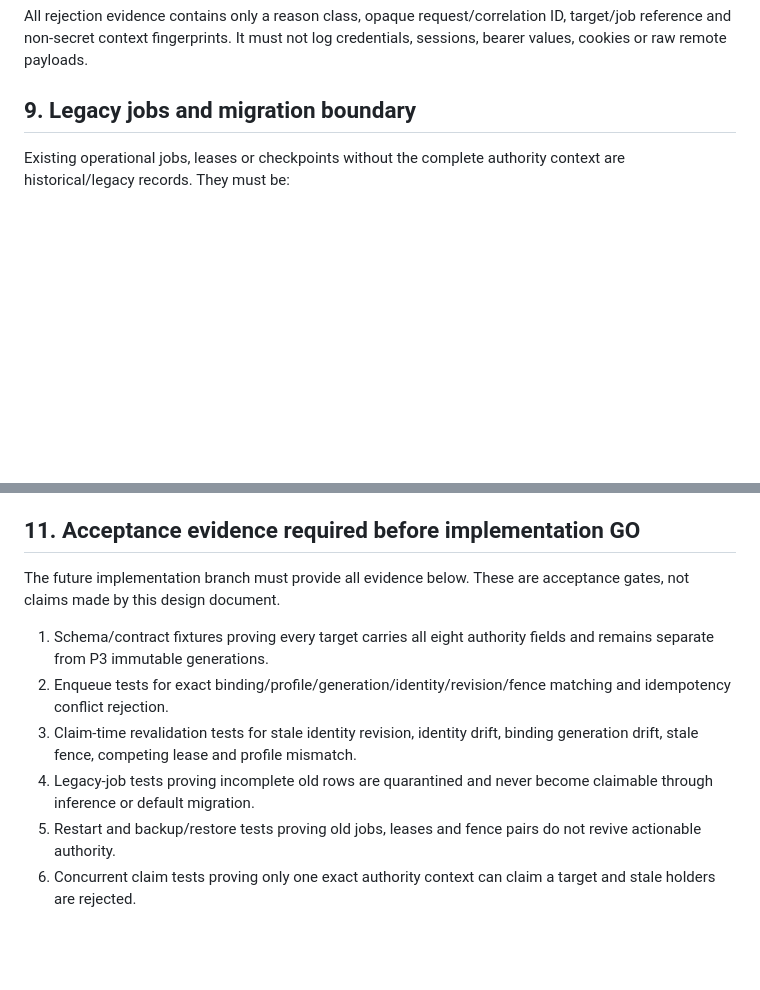
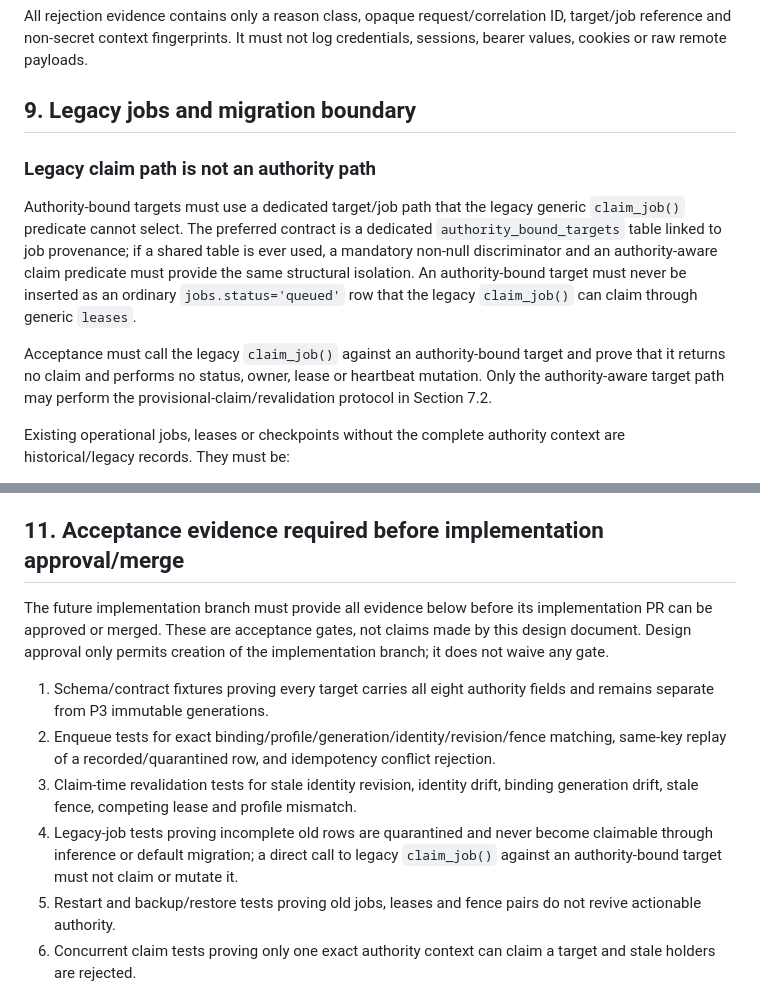
Before and after one commit to svhdtt13-gif/website, a Markdown page: AUTORELOG/p4_slice1b_operational_target_authority_work_order.md, 2 parts joined by grey strips. GitHub-like rendering; blank space fills up the shorter version.

```diff
--- a/AUTORELOG/p4_slice1b_operational_target_authority_work_order.md
+++ b/AUTORELOG/p4_slice1b_operational_target_authority_work_order.md
@@ -243,6 +263,21 @@ credentials, sessions, bearer values, cookies or raw remote payloads.
 
 ## 9. Legacy jobs and migration boundary
 
+### Legacy claim path is not an authority path
+
+Authority-bound targets must use a dedicated target/job path that the legacy
+generic `claim_job()` predicate cannot select. The preferred contract is a
+dedicated `authority_bound_targets` table linked to job provenance; if a shared
+table is ever used, a mandatory non-null discriminator and an authority-aware
+claim predicate must provide the same structural isolation. An authority-bound
+target must never be inserted as an ordinary `jobs.status='queued'` row that
+the legacy `claim_job()` can claim through generic `leases`.
+
+Acceptance must call the legacy `claim_job()` against an authority-bound target
+and prove that it returns no claim and performs no status, owner, lease or
+heartbeat mutation. Only the authority-aware target path may perform the
+provisional-claim/revalidation protocol in Section 7.2.
+
 Existing operational jobs, leases or checkpoints without the complete authority
 context are historical/legacy records. They must be:
 
@@ -274,19 +309,24 @@ not describe a legacy row as an authority-bound target.
 - Slice 1B does not implement takeover or restore recovery. It only defines
   the quarantine and evidence boundary that a later approved slice must honor.
 
-## 11. Acceptance evidence required before implementation GO
+## 11. Acceptance evidence required before implementation approval/merge
 
-The future implementation branch must provide all evidence below. These are
-acceptance gates, not claims made by this design document.
+The future implementation branch must provide all evidence below before its
+implementation PR can be approved or merged. These are acceptance gates, not
+claims made by this design document. Design approval only permits creation of
+the implementation branch; it does not waive any gate.
 
 1. Schema/contract fixtures proving every target carries all eight authority
    fields and remains separate from P3 immutable generations.
 2. Enqueue tests for exact binding/profile/generation/identity/revision/fence
-   matching and idempotency conflict rejection.
+   matching, same-key replay of a recorded/quarantined row, and idempotency
+   conflict rejection.
 3. Claim-time revalidation tests for stale identity revision, identity drift,
    binding generation drift, stale fence, competing lease and profile mismatch.
 4. Legacy-job tests proving incomplete old rows are quarantined and never
-   become claimable through inference or default migration.
+   become claimable through inference or default migration; a direct call to
+   legacy `claim_job()` against an authority-bound target must not claim or
+   mutate it.
 5. Restart and backup/restore tests proving old jobs, leases and fence pairs do
    not revive actionable authority.
 6. Concurrent claim tests proving only one exact authority context can claim a
```
Also changed, not shown: other parts of AUTORELOG/p4_slice1b_operational_target_authority_work_order.md (+34 -14 lines).
